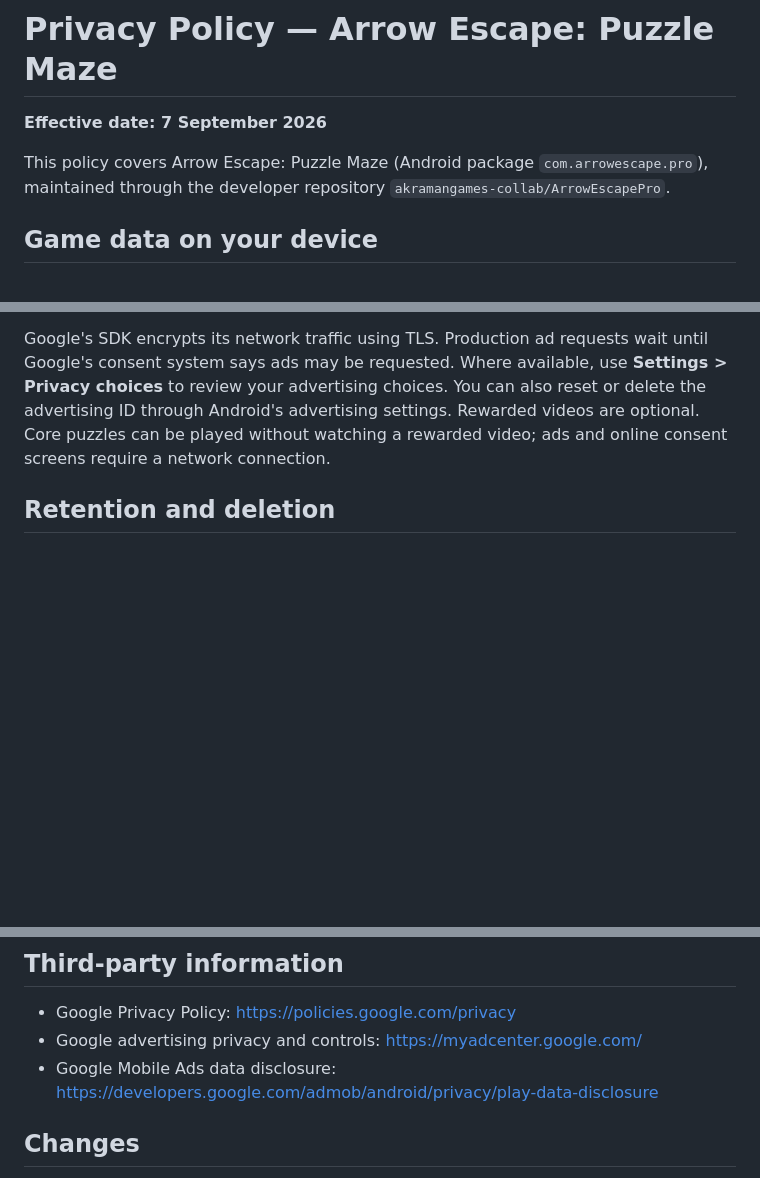
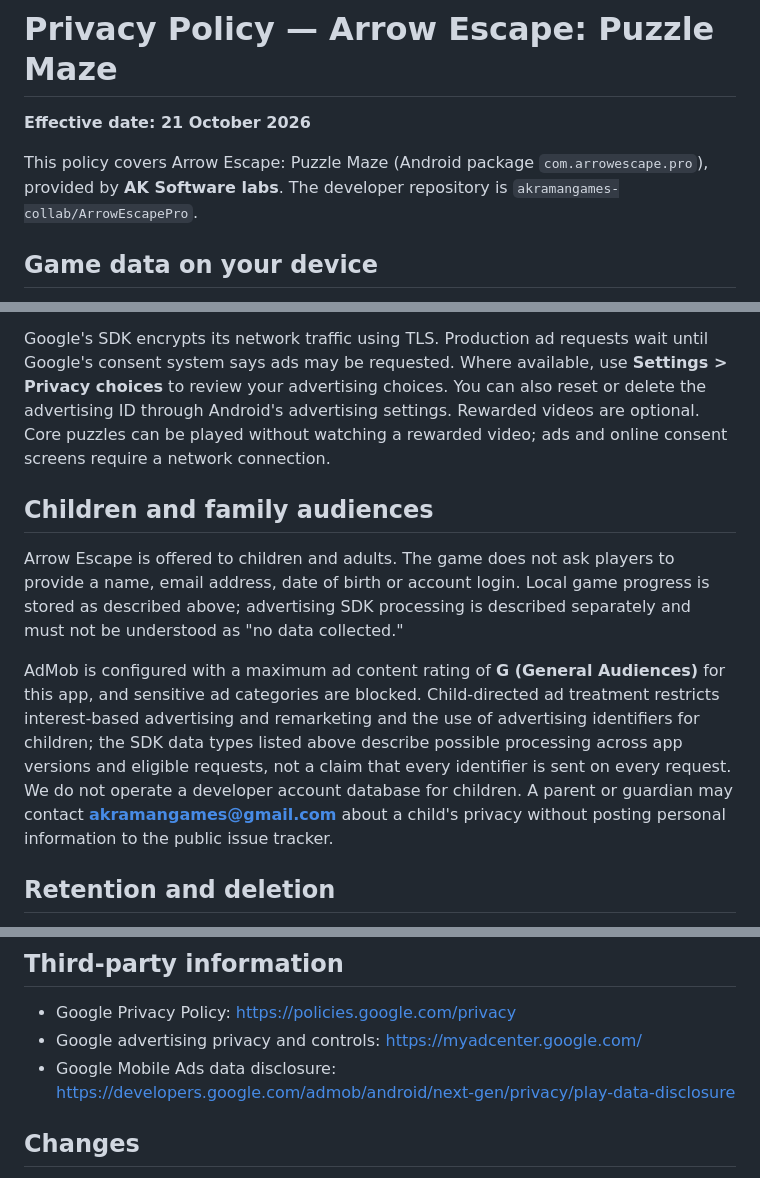
Before and after one commit to akramangames-collab/ArrowEscapePro, a Markdown page: PRIVACY_POLICY.md, 3 parts joined by grey strips. GitHub-like rendering; blank space fills up the shorter version.

Commit message:
docs: clarify family privacy and AdMob data disclosures [skip ci]

```diff
--- a/PRIVACY_POLICY.md
+++ b/PRIVACY_POLICY.md
@@ -1,8 +1,8 @@
 # Privacy Policy — Arrow Escape: Puzzle Maze
 
-**Effective date: 7 September 2026**
+**Effective date: 21 October 2026**
 
-This policy covers Arrow Escape: Puzzle Maze (Android package `com.arrowescape.pro`), maintained through the developer repository `akramangames-collab/ArrowEscapePro`.
+This policy covers Arrow Escape: Puzzle Maze (Android package `com.arrowescape.pro`), provided by **AK Software labs**. The developer repository is `akramangames-collab/ArrowEscapePro`.
 
 ## Game data on your device
 
@@ -13,6 +13,12 @@ The game saves your coin balance, level progress, hearts, hints, erasers, reward
 The release app includes Google AdMob and Google's User Messaging Platform. When ads are requested, Google's advertising SDK processes IP addresses (which can indicate approximate location), ad/app interactions, diagnostic information and device or account identifiers such as the advertising ID and app set ID. Google uses and shares advertising-related data for ads, analytics and fraud prevention. App set ID has non-advertising uses such as analytics and fraud prevention. The game does not request GPS location, contacts, photos, microphone or camera access.
 
 Google's SDK encrypts its network traffic using TLS. Production ad requests wait until Google's consent system says ads may be requested. Where available, use **Settings > Privacy choices** to review your advertising choices. You can also reset or delete the advertising ID through Android's advertising settings. Rewarded videos are optional. Core puzzles can be played without watching a rewarded video; ads and online consent screens require a network connection.
+
+## Children and family audiences
+
+Arrow Escape is offered to children and adults. The game does not ask players to provide a name, email address, date of birth or account login. Local game progress is stored as described above; advertising SDK processing is described separately and must not be understood as "no data collected."
+
+AdMob is configured with a maximum ad content rating of **G (General Audiences)** for this app, and sensitive ad categories are blocked. Child-directed ad treatment restricts interest-based advertising and remarketing and the use of advertising identifiers for children; the SDK data types listed above describe possible processing across app versions and eligible requests, not a claim that every identifier is sent on every request. We do not operate a developer account database for children. A parent or guardian may contact **akramangames@gmail.com** about a child's privacy without posting personal information to the public issue tracker.
 
 ## Retention and deletion
 
@@ -30,7 +36,7 @@ Use the issue tracker for technical issues only. It is public, so do not include
 
 - Google Privacy Policy: https://policies.google.com/privacy
 - Google advertising privacy and controls: https://myadcenter.google.com/
-- Google Mobile Ads data disclosure: https://developers.google.com/admob/android/privacy/play-data-disclosure
+- Google Mobile Ads data disclosure: https://developers.google.com/admob/android/next-gen/privacy/play-data-disclosure
 
 ## Changes
 
```
